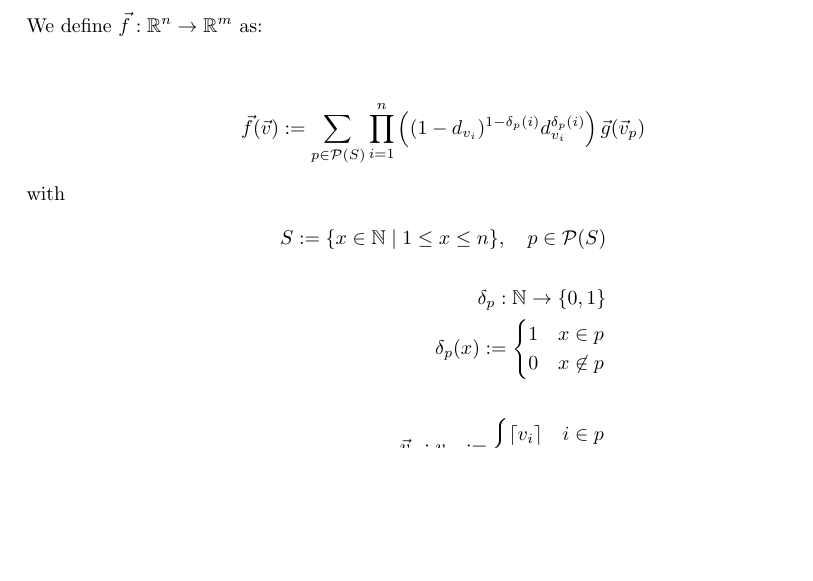
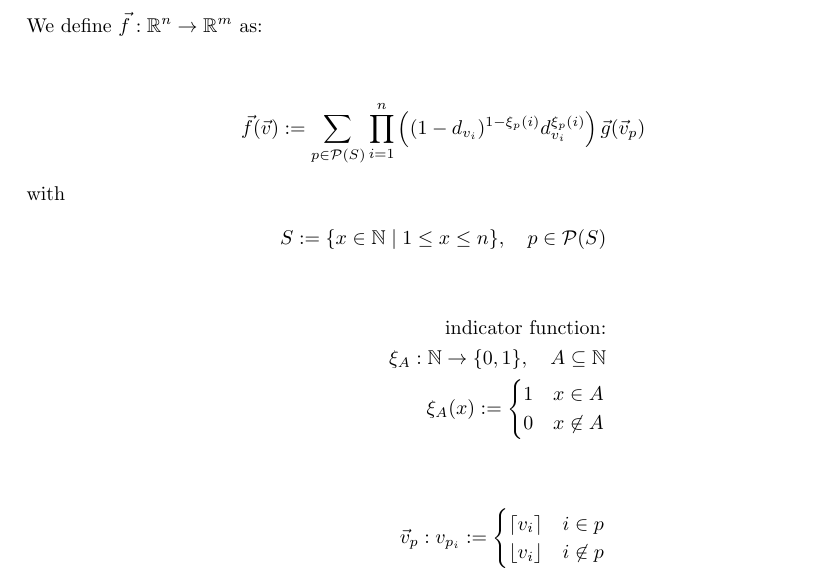
Before and after one commit to friezi/math, a LaTeX document (math.tex): part of page 10 of 14, cut so that both start at the same text, the shorter picture padded with empty space. Compiled offline with LaTeX, dvips and Ghostscript.

Commit message:
naming indicator function

```diff
--- a/math.tex
+++ b/math.tex
@@ -229,22 +229,22 @@ Cov(x,y):=\frac{1}{n}\sum_{i=1}^{n}(x_i-x_M)(y_i-y_M)
 Be $\vec{g}:\mathbb{Z}^n\rightarrow\mathbb{R}^m$\\\\
 We define $\vec{f}:\mathbb{R}^n\rightarrow\mathbb{R}^m$ as:\\\\
 \begin{align*}
-  \vec{f}(\vec{v}):=\sum_{p\in\mathcal{P}(S)}^{}\prod_{i=1}^{n}\left((1-d_{v_i})^{1-\delta_p(i)}d_{v_i}^{\delta_p(i)}\right)\vec{g}(\vec{v}_p)
+  \vec{f}(\vec{v}):=\sum_{p\in\mathcal{P}(S)}^{}\prod_{i=1}^{n}\left((1-d_{v_i})^{1-\xi_p(i)}d_{v_i}^{\xi_p(i)}\right)\vec{g}(\vec{v}_p)
 \end{align*}
 with
 \begin{align*}
-  S:=\{x\in\mathbb{N} \mid 1\leq x\leq n\},\quad p\in\mathcal{P}(S)\\\\
-  \delta_p:\mathbb{N}\rightarrow\{0,1\}\\
-  \delta_p(x):=
+  S:=\{x\in\mathbb{N} \mid 1\leq x\leq n\},\quad p\in\mathcal{P}(S)\\\\\\
+  \text{indicator function:}\\\xi_A:\mathbb{N}\rightarrow\{0,1\},\quad A \subseteq \mathbb{N}\\
+  \xi_A(x):=
   \begin{cases}
-    1&x\in p\\
-    0&x\not\in p
-  \end{cases}\\\\
+    1&x\in A\\
+    0&x\not\in A
+  \end{cases}\\\\\\
   \vec{v}_p:v_{p_i}:=
   \begin{cases}
     \lceil v_i\rceil&i\in p\\
     \lfloor v_i\rfloor&i\not\in p
-  \end{cases}\\\\
+  \end{cases}\\\\\\
   \vec{d}_{\vec{v}}:=\vec{v}-\vec{v}_{\emptyset}
 \end{align*}
 .
```
Also changed, not shown: math.pdf.
